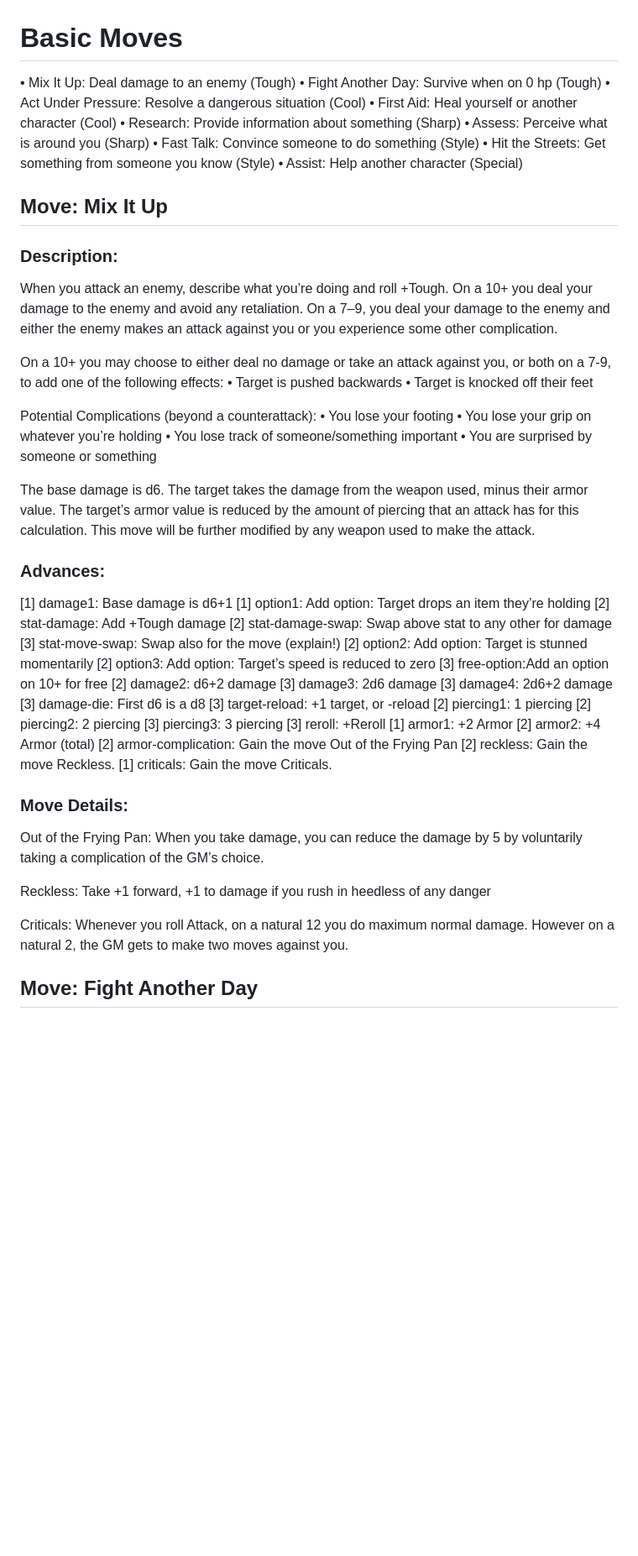
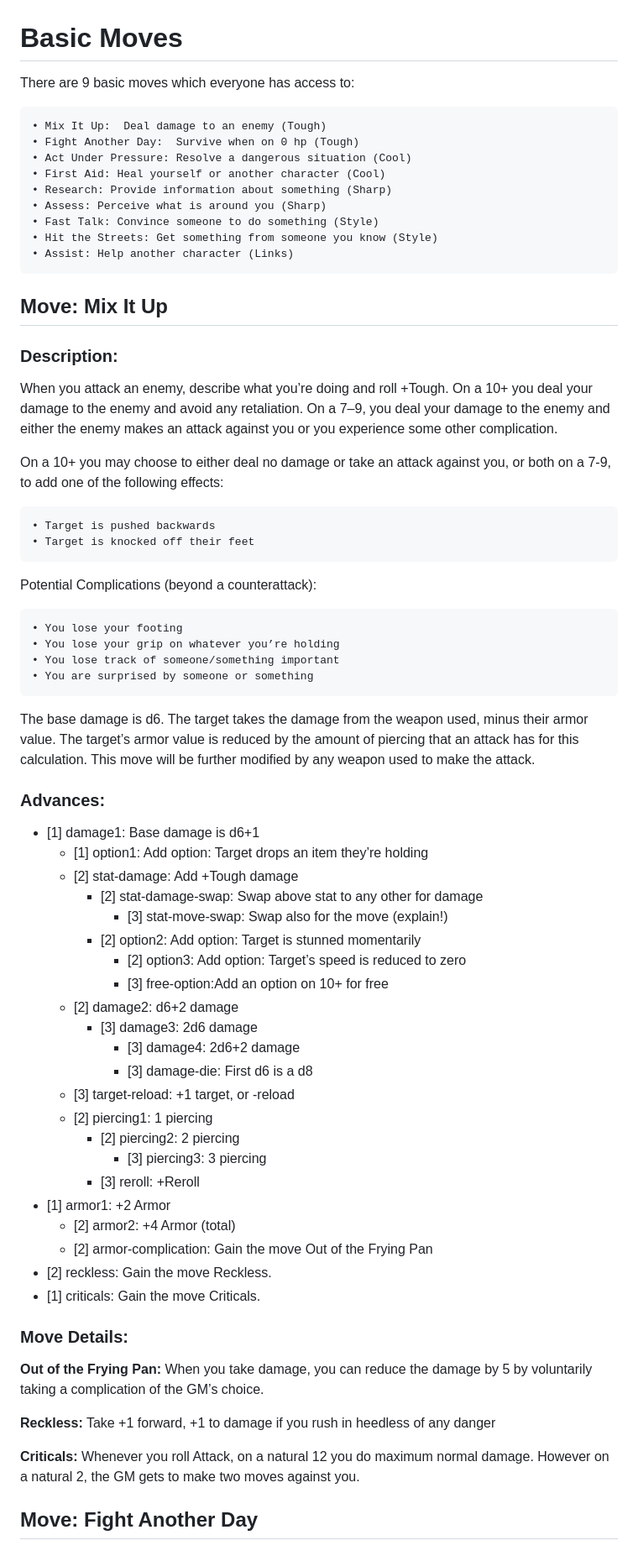
Before and after one commit to azaroth42/gibson, a Markdown page: advances.md, the part around one of its changes. Shown at 84% size. Rendered like a GitHub page; blank space fills up the shorter version.

```diff
--- a/advances.md
+++ b/advances.md
@@ -1,14 +1,16 @@
 
 # Basic Moves
-•	Mix It Up:  Deal damage to an enemy (Tough)
-•	Fight Another Day:  Survive when on 0 hp (Tough)
-•	Act Under Pressure: Resolve a dangerous situation (Cool)
-•	First Aid: Heal yourself or another character (Cool)
-•	Research: Provide information about something (Sharp)
-•	Assess: Perceive what is around you (Sharp)
-•	Fast Talk: Convince someone to do something (Style)
-•	Hit the Streets: Get something from someone you know (Style)
-•	Assist: Help another character (Special)
+There are 9 basic moves which everyone has access to:
+
+    • Mix It Up:  Deal damage to an enemy (Tough)
+    • Fight Another Day:  Survive when on 0 hp (Tough)
+    • Act Under Pressure: Resolve a dangerous situation (Cool)
+    • First Aid: Heal yourself or another character (Cool)
+    • Research: Provide information about something (Sharp)
+    • Assess: Perceive what is around you (Sharp)
+    • Fast Talk: Convince someone to do something (Style)
+    • Hit the Streets: Get something from someone you know (Style)
+    • Assist: Help another character (Links)
 
 ## Move: Mix It Up
 
@@ -17,49 +19,55 @@
 When you attack an enemy, describe what you’re doing and roll +Tough. On a 10+ you deal your damage to the enemy and avoid any retaliation. On a 7–9, you deal your damage to the enemy and either the enemy makes an attack against you or you experience some other complication.
 
 On a 10+ you may choose to either deal no damage or take an attack against you, or both on a 7-9, to add one of the following effects:
-•	Target is pushed backwards
-•	Target is knocked off their feet
+
+    • Target is pushed backwards
+    • Target is knocked off their feet
 
 Potential Complications (beyond a counterattack):
-•	You lose your footing
-•	You lose your grip on whatever you’re holding
-•	You lose track of someone/something important
-•	You are surprised by someone or something
+
+    • You lose your footing
+    • You lose your grip on whatever you’re holding
+    • You lose track of someone/something important
+    • You are surprised by someone or something
 
 The base damage is d6. The target takes the damage from the weapon used, minus their armor value. The target’s armor value is reduced by the amount of piercing that an attack has for this calculation. This move will be further modified by any weapon used to make the attack.
 
 ### Advances:
-[1] damage1: Base damage is d6+1
-	[1] option1: Add option: Target drops an item they’re holding
-	[2] stat-damage: Add +Tough damage
-		[2] stat-damage-swap: Swap above stat to any other for damage
-			[3] stat-move-swap: Swap also for the move (explain!)
-		[2] option2: Add option: Target is stunned momentarily
-			[2] option3: Add option: Target’s speed is reduced to zero
-			[3] free-option:Add an option on 10+ for free
-	[2] damage2: d6+2 damage
-		[3] damage3: 2d6 damage
-			[3] damage4: 2d6+2 damage
-			[3] damage-die: First d6 is a d8
-[3] target-reload: +1 target, or -reload
-[2] piercing1: 1 piercing
-		[2] piercing2: 2 piercing
-			[3] piercing3: 3 piercing
-		[3] reroll: +Reroll
-[1] armor1: +2 Armor
-	[2] armor2: +4 Armor (total)
-	[2] armor-complication: Gain the move Out of the Frying Pan
-[2] reckless: Gain the move Reckless.
-[1] criticals: Gain the move Criticals.
+
+* [1] damage1: Base damage is d6+1
+	* [1] option1: Add option: Target drops an item they’re holding
+	* [2] stat-damage: Add +Tough damage
+		* [2] stat-damage-swap: Swap above stat to any other for damage
+			* [3] stat-move-swap: Swap also for the move (explain!)
+		* [2] option2: Add option: Target is stunned momentarily
+			* [2] option3: Add option: Target’s speed is reduced to zero
+			* [3] free-option:Add an option on 10+ for free
+	* [2] damage2: d6+2 damage
+		* [3] damage3: 2d6 damage
+			* [3] damage4: 2d6+2 damage
+			* [3] damage-die: First d6 is a d8
+	* [3] target-reload: +1 target, or -reload
+	* [2] piercing1: 1 piercing
+		* [2] piercing2: 2 piercing
+			* [3] piercing3: 3 piercing
+		* [3] reroll: +Reroll
+* [1] armor1: +2 Armor
+	* [2] armor2: +4 Armor (total)
+	* [2] armor-complication: Gain the move Out of the Frying Pan
+* [2] reckless: Gain the move Reckless.
+* [1] criticals: Gain the move Criticals.
 
 
 ### Move Details:
 
-Out of the Frying Pan: When you take damage, you can reduce the damage by 5 by voluntarily taking a complication of the GM’s choice.
+**Out of the Frying Pan:**
+When you take damage, you can reduce the damage by 5 by voluntarily taking a complication of the GM’s choice.
 
-Reckless:  Take +1 forward, +1 to damage if you rush in heedless of any danger
+**Reckless:**
+Take +1 forward, +1 to damage if you rush in heedless of any danger
 
-Criticals: Whenever you roll Attack, on a natural 12 you do maximum normal damage. However on a natural 2, the GM gets to make two moves against you.
+**Criticals:**
+Whenever you roll Attack, on a natural 12 you do maximum normal damage. However on a natural 2, the GM gets to make two moves against you.
 
 
 ## Move: Fight Another Day
```
Also changed, not shown: other parts of advances.md (+192 -155 lines).
